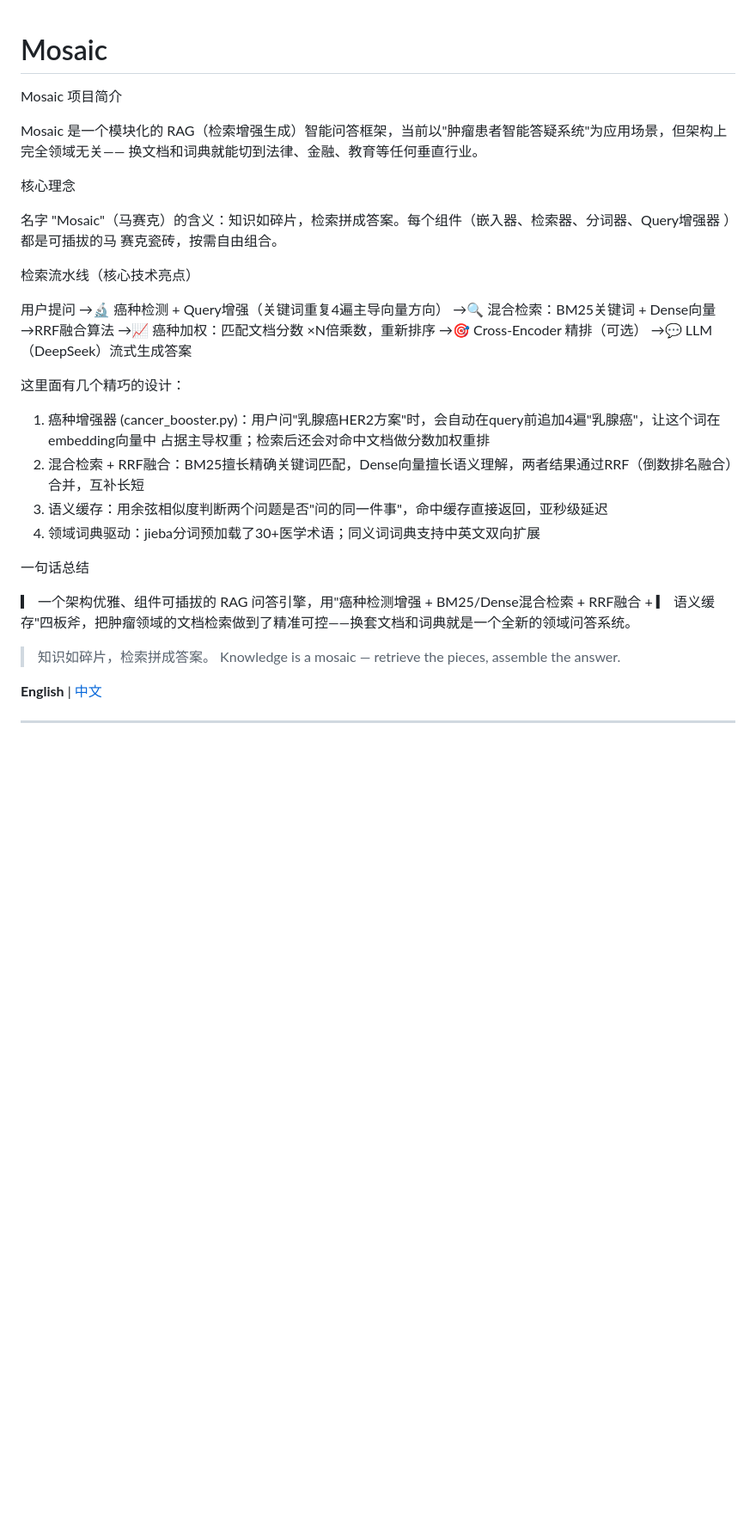
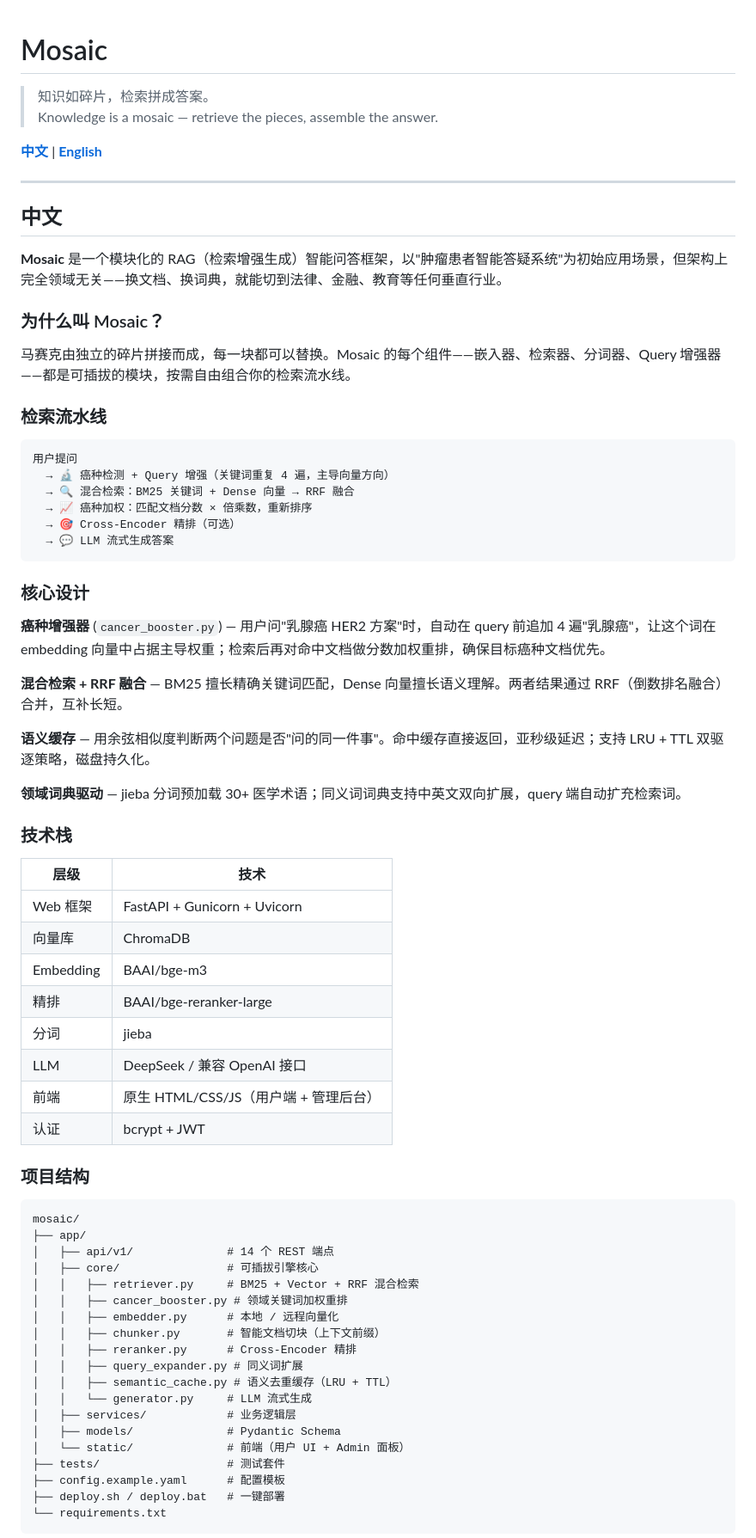
Before and after one commit to davidjingyi/mosaic, a Markdown page: README.md, the part around one of its changes. Shown at 86% size. GitHub-like rendering; blank space fills up the shorter version.

Commit message:
Polish README with clean bilingual layout

````diff
--- a/README.md
+++ b/README.md
@@ -1,39 +1,75 @@
 # Mosaic
-  Mosaic 项目简介
 
-  Mosaic 是一个模块化的 RAG（检索增强生成）智能问答框架，当前以"肿瘤患者智能答疑系统"为应用场景，但架构上完全领域无关——
-  换文档和词典就能切到法律、金融、教育等任何垂直行业。
-
-  核心理念
-
-  名字 "Mosaic"（马赛克）的含义：知识如碎片，检索拼成答案。每个组件（嵌入器、检索器、分词器、Query增强器 ）都是可插拔的马
-  赛克瓷砖，按需自由组合。
-
-  检索流水线（核心技术亮点）
-
-  用户提问
-    →🔬 癌种检测 + Query增强（关键词重复4遍主导向量方向）
-    →🔍 混合检索：BM25关键词 + Dense向量 →RRF融合算法
-    →📈 癌种加权：匹配文档分数 ×N倍乘数，重新排序
-    →🎯 Cross-Encoder 精排（可选）
-    →💬 LLM（DeepSeek）流式生成答案
-
-  这里面有几个精巧的设计：
-
-  1. 癌种增强器 (cancer_booster.py)：用户问"乳腺癌HER2方案"时，会自动在query前追加4遍"乳腺癌"，让这个词在embedding向量中
-  占据主导权重；检索后还会对命中文档做分数加权重排
-  2. 混合检索 + RRF融合：BM25擅长精确关键词匹配，Dense向量擅长语义理解，两者结果通过RRF（倒数排名融合）合并，互补长短
-  3. 语义缓存：用余弦相似度判断两个问题是否"问的同一件事"，命中缓存直接返回，亚秒级延迟
-  4. 领域词典驱动：jieba分词预加载了30+医学术语；同义词词典支持中英文双向扩展
-
-
-  一句话总结
-
-  ▎ 一个架构优雅、组件可插拔的 RAG 问答引擎，用"癌种检测增强 + BM25/Dense混合检索 + RRF融合 +
-  ▎ 语义缓存"四板斧，把肿瘤领域的文档检索做到了精准可控——换套文档和词典就是一个全新的领域问答系统。
 > 知识如碎片，检索拼成答案。
 > Knowledge is a mosaic — retrieve the pieces, assemble the answer.
 
-**English** | [中文](#中文)
+[**中文**](#中文) | [**English**](#english)
 
 ---
+
+## 中文
+
+**Mosaic** 是一个模块化的 RAG（检索增强生成）智能问答框架，以"肿瘤患者智能答疑系统"为初始应用场景，但架构上完全领域无关——换文档、换词典，就能切到法律、金融、教育等任何垂直行业。
+
+### 为什么叫 Mosaic？
+
+马赛克由独立的碎片拼接而成，每一块都可以替换。Mosaic 的每个组件——嵌入器、检索器、分词器、Query 增强器——都是可插拔的模块，按需自由组合你的检索流水线。
+
+### 检索流水线
+
+```
+用户提问
+  → 🔬 癌种检测 + Query 增强（关键词重复 4 遍，主导向量方向）
+  → 🔍 混合检索：BM25 关键词 + Dense 向量 → RRF 融合
+  → 📈 癌种加权：匹配文档分数 × 倍乘数，重新排序
+  → 🎯 Cross-Encoder 精排（可选）
+  → 💬 LLM 流式生成答案
+```
+
+### 核心设计
+
+**癌种增强器** (`cancer_booster.py`) — 用户问"乳腺癌 HER2 方案"时，自动在 query 前追加 4 遍"乳腺癌"，让这个词在 embedding 向量中占据主导权重；检索后再对命中文档做分数加权重排，确保目标癌种文档优先。
+
+**混合检索 + RRF 融合** — BM25 擅长精确关键词匹配，Dense 向量擅长语义理解。两者结果通过 RRF（倒数排名融合）合并，互补长短。
+
+**语义缓存** — 用余弦相似度判断两个问题是否"问的同一件事"。命中缓存直接返回，亚秒级延迟；支持 LRU + TTL 双驱逐策略，磁盘持久化。
+
+**领域词典驱动** — jieba 分词预加载 30+ 医学术语；同义词词典支持中英文双向扩展，query 端自动扩充检索词。
+
+### 技术栈
+
+| 层级 | 技术 |
+|------|------|
+| Web 框架 | FastAPI + Gunicorn + Uvicorn |
+| 向量库 | ChromaDB |
+| Embedding | BAAI/bge-m3 |
+| 精排 | BAAI/bge-reranker-large |
+| 分词 | jieba |
+| LLM | DeepSeek / 兼容 OpenAI 接口 |
+| 前端 | 原生 HTML/CSS/JS（用户端 + 管理后台） |
+| 认证 | bcrypt + JWT |
+
+### 项目结构
+
+```
+mosaic/
+├── app/
+│   ├── api/v1/              # 14 个 REST 端点
+│   ├── core/                # 可插拔引擎核心
+│   │   ├── retriever.py     # BM25 + Vector + RRF 混合检索
+│   │   ├── cancer_booster.py # 领域关键词加权重排
+│   │   ├── embedder.py      # 本地 / 远程向量化
+│   │   ├── chunker.py       # 智能文档切块（上下文前缀）
+│   │   ├── reranker.py      # Cross-Encoder 精排
+│   │   ├── query_expander.py # 同义词扩展
+│   │   ├── semantic_cache.py # 语义去重缓存（LRU + TTL）
+│   │   └── generator.py     # LLM 流式生成
+│   ├── services/            # 业务逻辑层
+│   ├── models/              # Pydantic Schema
+│   └── static/              # 前端（用户 UI + Admin 面板）
+├── tests/                   # 测试套件
+├── config.example.yaml      # 配置模板
+├── deploy.sh / deploy.bat   # 一键部署
+└── requirements.txt
+```
+
````
Also changed, not shown: other parts of README.md (+66 -63 lines).
